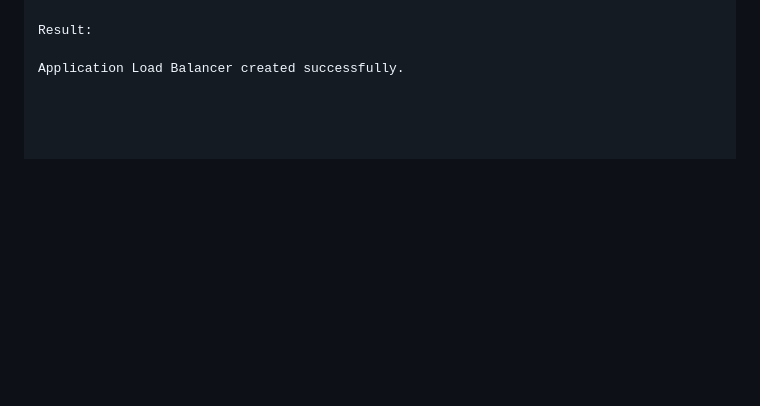
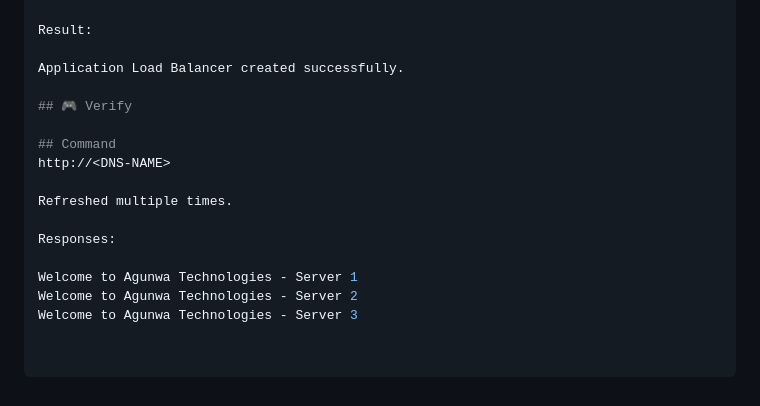
Before and after one commit to Agu-nwa/AWS-Agunwa-Tech, a Markdown page: Server1/README.md, the part around the change. GitHub-like rendering; blank space fills up the shorter version.

Commit message:
Update README with verification instructions
Added verification section with command and expected responses.

```diff
--- a/Server1/README.md
+++ b/Server1/README.md
@@ -542,3 +542,16 @@ Target Group	port-target-group
 Result:
 
 Application Load Balancer created successfully.
+
+## 🎮 Verify
+
+## Command
+http://<DNS-NAME>
+
+Refreshed multiple times.
+
+Responses:
+
+Welcome to Agunwa Technologies - Server 1
+Welcome to Agunwa Technologies - Server 2
+Welcome to Agunwa Technologies - Server 3
```
